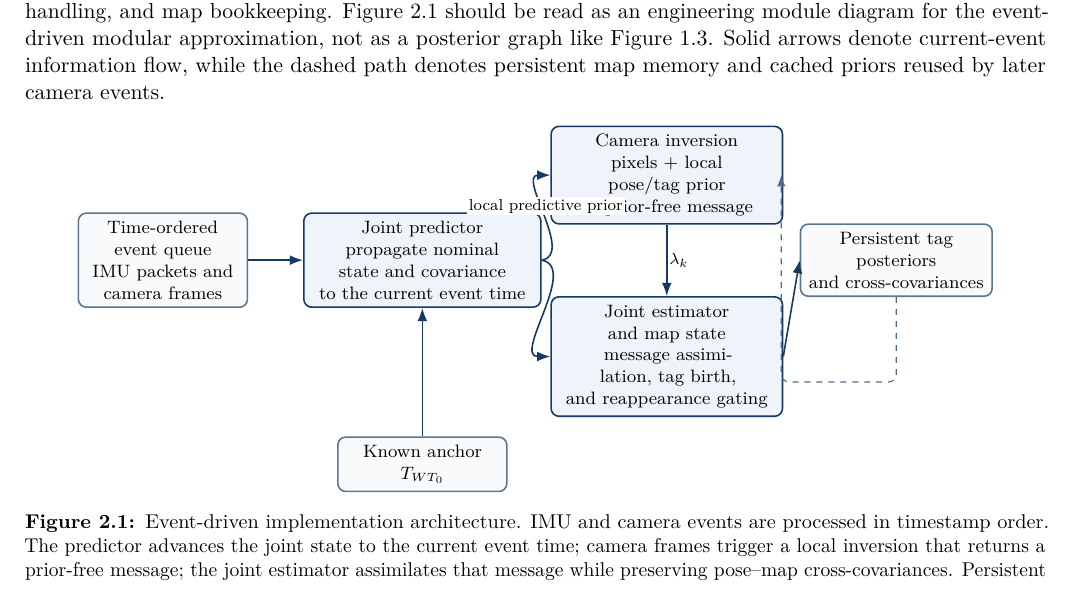
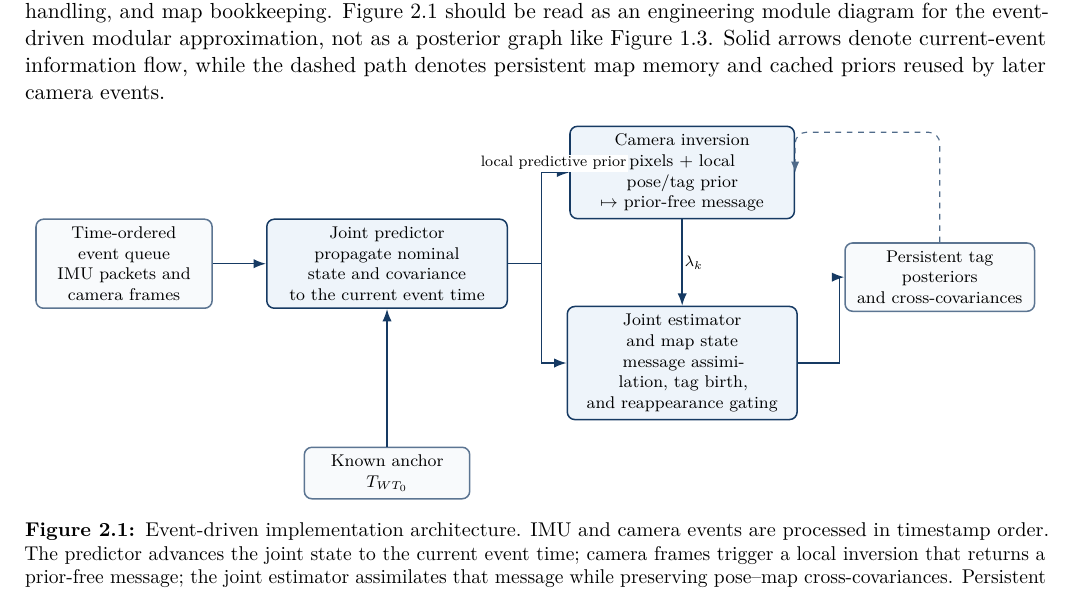
Before and after one commit to Beremi/Bayesian_camera_calibration_notes, a LaTeX thesis (main.tex): part of page 25 of 39, cut so that both start at the same text. Compiled offline with pdfLaTeX.

Commit message:
Fix Figure 2.1 layout

```diff
--- a/main.tex
+++ b/main.tex
@@ -1140,21 +1140,22 @@ The rest of the section explains how that architectural choice affects initializ
 
 \begin{figure}[H]
 \centering
-\begin{tikzpicture}[font=\footnotesize, >=Latex, x=0.88cm, y=1cm]
-  \node[reportsoft, text width=2.7cm] (events) at (0,0) {Time-ordered event queue\\IMU packets and camera frames};
-  \node[reportbox, text width=3.9cm] (pred) at (5.2,0) {Joint predictor\\propagate nominal state and covariance\\to the current event time};
-  \node[reportbox, text width=3.8cm] (cam) at (10.1,1.5) {Camera inversion\\pixels + local pose/tag prior\\$\mapsto$ prior-free message};
-  \node[reportbox, text width=3.8cm] (upd) at (10.1,-1.7) {Joint estimator and map state\\message assimilation, tag birth,\\and reappearance gating};
-  \node[reportsoft, text width=2.7cm] (anchor) at (5.2,-3.6) {Known anchor\\$T_{WT_0}$};
-  \node[reportsoft, text width=3.1cm] (memory) at (14.7,0) {Persistent tag posteriors\\and cross-covariances};
-  \draw[reportarrow] (events) -- (pred);
-  \draw[reportarrow] (pred.east) to[out=8,in=180] node[midway, above, font=\scriptsize, fill=white, inner sep=1pt] {local predictive prior} (cam.west);
-  \draw[reportarrow] (pred.east) to[out=-10,in=180] (upd.west);
+\resizebox{0.98\textwidth}{!}{%
+\begin{tikzpicture}[font=\footnotesize, >=Latex, x=1cm, y=1cm]
+  \node[reportsoft, text width=3.0cm] (events) at (0,0) {Time-ordered event queue\\IMU packets and camera frames};
+  \node[reportbox, text width=4.2cm] (pred) at (4.9,0) {Joint predictor\\propagate nominal state and covariance\\to the current event time};
+  \node[reportbox, text width=3.9cm] (cam) at (10.4,1.7) {Camera inversion\\pixels + local pose/tag prior\\$\mapsto$ prior-free message};
+  \node[reportbox, text width=4.0cm] (upd) at (10.4,-1.85) {Joint estimator and map state\\message assimilation, tag birth,\\and reappearance gating};
+  \node[reportsoft, text width=2.8cm] (anchor) at (4.9,-3.9) {Known anchor\\$T_{WT_0}$};
+  \node[reportsoft, text width=3.25cm] (memory) at (15.2,-0.25) {Persistent tag posteriors\\and cross-covariances};
+  \draw[reportarrow] (events.east) -- (pred.west);
+  \draw[reportarrow] (pred.east) -- ++(0.62,0) |- node[pos=0.72, above, font=\scriptsize, fill=white, inner sep=1pt] {local predictive prior} (cam.west);
+  \draw[reportarrow] (pred.east) -- ++(0.62,0) |- (upd.west);
   \draw[reportarrow] (anchor.north) -- (pred.south);
-  \draw[reportarrow] (cam.south) -- node[right, font=\scriptsize, fill=white, inner sep=1pt] {$\lambda_k$} (upd.north);
-  \draw[reportarrow] (upd.east) -- (memory.west);
-  \draw[reportdash, rounded corners=4pt] (memory.south) -- ++(0,-1.5) -| ([xshift=-1pt]cam.east);
-\end{tikzpicture}
+  \draw[reportarrow] (cam.south) -- node[midway, right, font=\scriptsize, fill=white, inner sep=1pt] {$\lambda_k$} (upd.north);
+  \draw[reportarrow] (upd.east) -- ++(0.78,0) |- (memory.west);
+  \draw[reportdash, rounded corners=6pt] (memory.north) -- ++(0,2.05) -| (cam.east);
+\end{tikzpicture}}
 \caption{Event-driven implementation architecture. IMU and camera events are processed in timestamp order. The predictor advances the joint state to the current event time; camera frames trigger a local inversion that returns a prior-free message; the joint estimator assimilates that message while preserving pose--map cross-covariances. Persistent tag beliefs are stored and reused by later camera events.}
 \label{fig:implementation_architecture_report}
 \end{figure}
```
Also changed, not shown: main.pdf.
